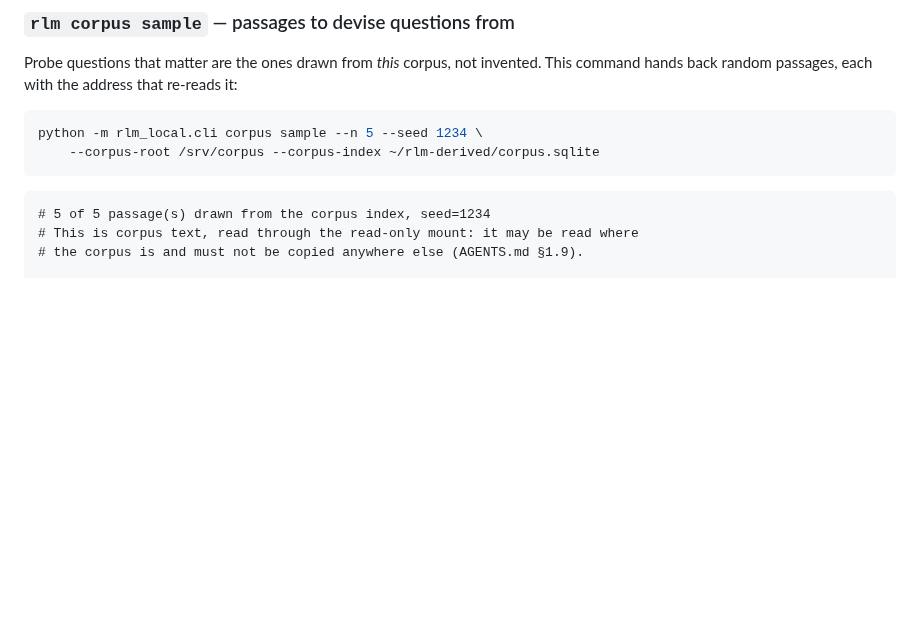
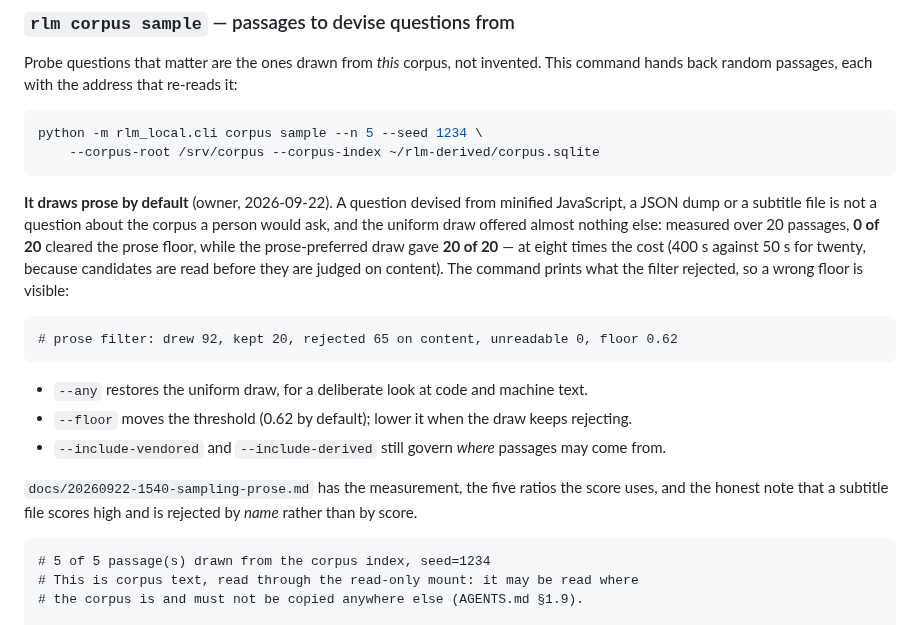
Before and after one commit to mizahnyx/rlm_for_local, a Markdown page: docs/operator-guide.md, the part around the change. Drawn GitHub-style; blank space fills up the shorter version.

````diff
--- a/docs/operator-guide.md
+++ b/docs/operator-guide.md
@@ -632,6 +632,25 @@ command hands back random passages, each with the address that re-reads it:
 python -m rlm_local.cli corpus sample --n 5 --seed 1234 \
     --corpus-root /srv/corpus --corpus-index ~/rlm-derived/corpus.sqlite
 ```
+
+**It draws prose by default** (owner, 2026-09-22). A question devised from minified
+JavaScript, a JSON dump or a subtitle file is not a question about the corpus a person would
+ask, and the uniform draw offered almost nothing else: measured over 20 passages, **0 of 20**
+cleared the prose floor, while the prose-preferred draw gave **20 of 20** — at eight times
+the cost (400 s against 50 s for twenty, because candidates are read before they are judged
+on content). The command prints what the filter rejected, so a wrong floor is visible:
+
+```
+# prose filter: drew 92, kept 20, rejected 65 on content, unreadable 0, floor 0.62
+```
+
+- `--any` restores the uniform draw, for a deliberate look at code and machine text.
+- `--floor` moves the threshold (0.62 by default); lower it when the draw keeps rejecting.
+- `--include-vendored` and `--include-derived` still govern *where* passages may come from.
+
+`docs/20260922-1540-sampling-prose.md` has the measurement, the five ratios the score uses,
+and the honest note that a subtitle file scores high and is rejected by *name* rather than by
+score.
 
 ```text
 # 5 of 5 passage(s) drawn from the corpus index, seed=1234
````
Also changed, not shown: docs/20260922-1540-sampling-prose.md (added, +92 -0 lines).
